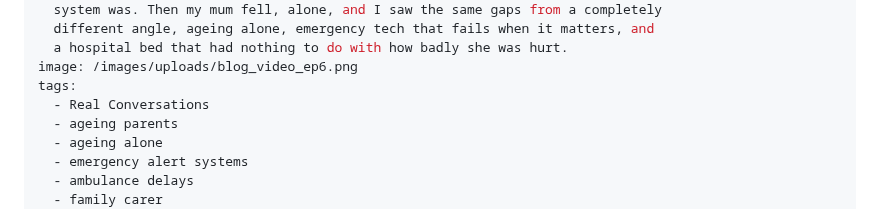
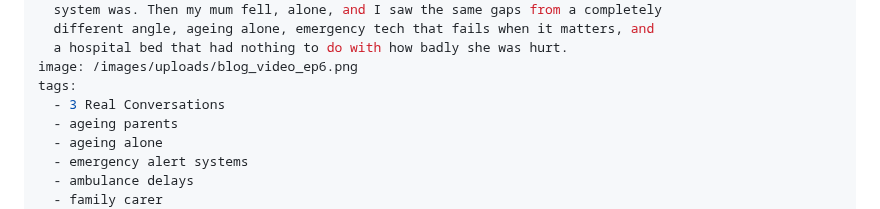
Before and after one commit to BlogMeetNavo/navo-blog, a Markdown page: src/posts/the-first-time-was-my-dad-now-its-my-mum.md, the part around the change. Drawn GitHub-style.

Commit message:
Update Blog Posts “the-first-time-was-my-dad-now-its-my-mum”

```diff
--- a/src/posts/the-first-time-was-my-dad-now-its-my-mum.md
+++ b/src/posts/the-first-time-was-my-dad-now-its-my-mum.md
@@ -9,7 +9,7 @@ description: After everything with my dad, I thought I understood how broken the
   a hospital bed that had nothing to do with how badly she was hurt.
 image: /images/uploads/blog_video_ep6.png
 tags:
-  - Real Conversations
+  - 3 Real Conversations
   - ageing parents
   - ageing alone
   - emergency alert systems
```
